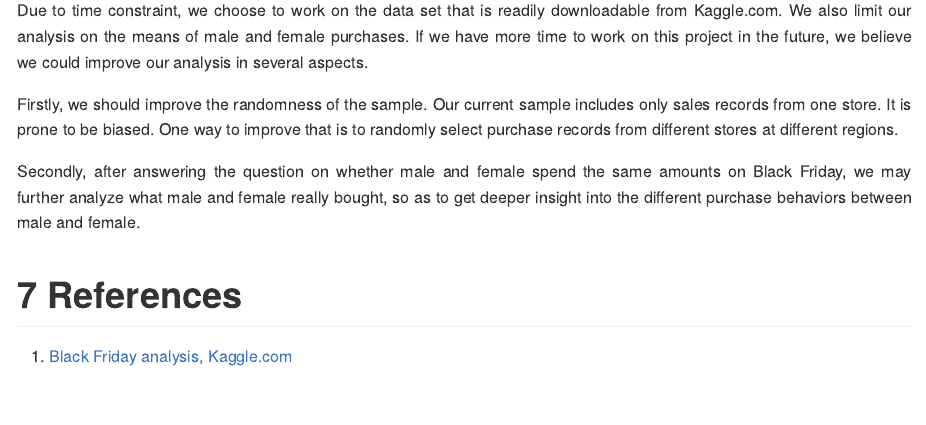
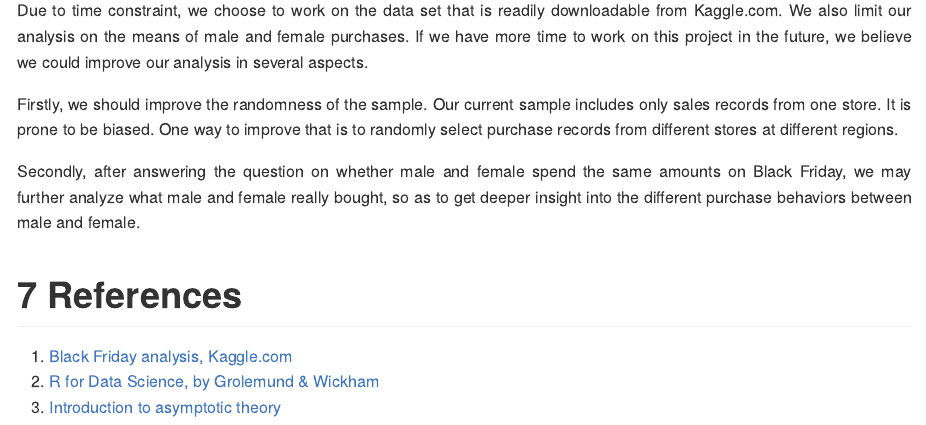
Before and after one commit to UBC-MDS/DSCI_522_BlackFriday_Purchases_Analysis, an R Markdown document (doc/Report.Rmd): the page in a window 1100 px wide, from 4560 px down. Rendered offline with R 4.5, knitr and Pandoc, with nearby package versions; some code elsewhere in the file could not run offline.

Commit message:
add proj execution section to README file, updated reference section in Report.Rmd

```diff
--- a/doc/Report.Rmd
+++ b/doc/Report.Rmd
@@ -133,3 +133,5 @@ Secondly, after answering the question on whether male and female spend the same
 # References
 
 1. [Black Friday analysis, Kaggle.com](https://www.kaggle.com/mehdidag/black-friday)
+2. [R for Data Science, by Grolemund & Wickham](https://r4ds.had.co.nz/introduction.html)
+3. [Introduction to asymptotic theory](https://github.ubc.ca/MDS-2018-19/DSCI_552_stat-inf-1_students/blob/master/lectures/06_lecture-intro-to-asymptotic-theory.ipynb)
```
Also changed, not shown: README.md, imgs/data-science.png (added).
